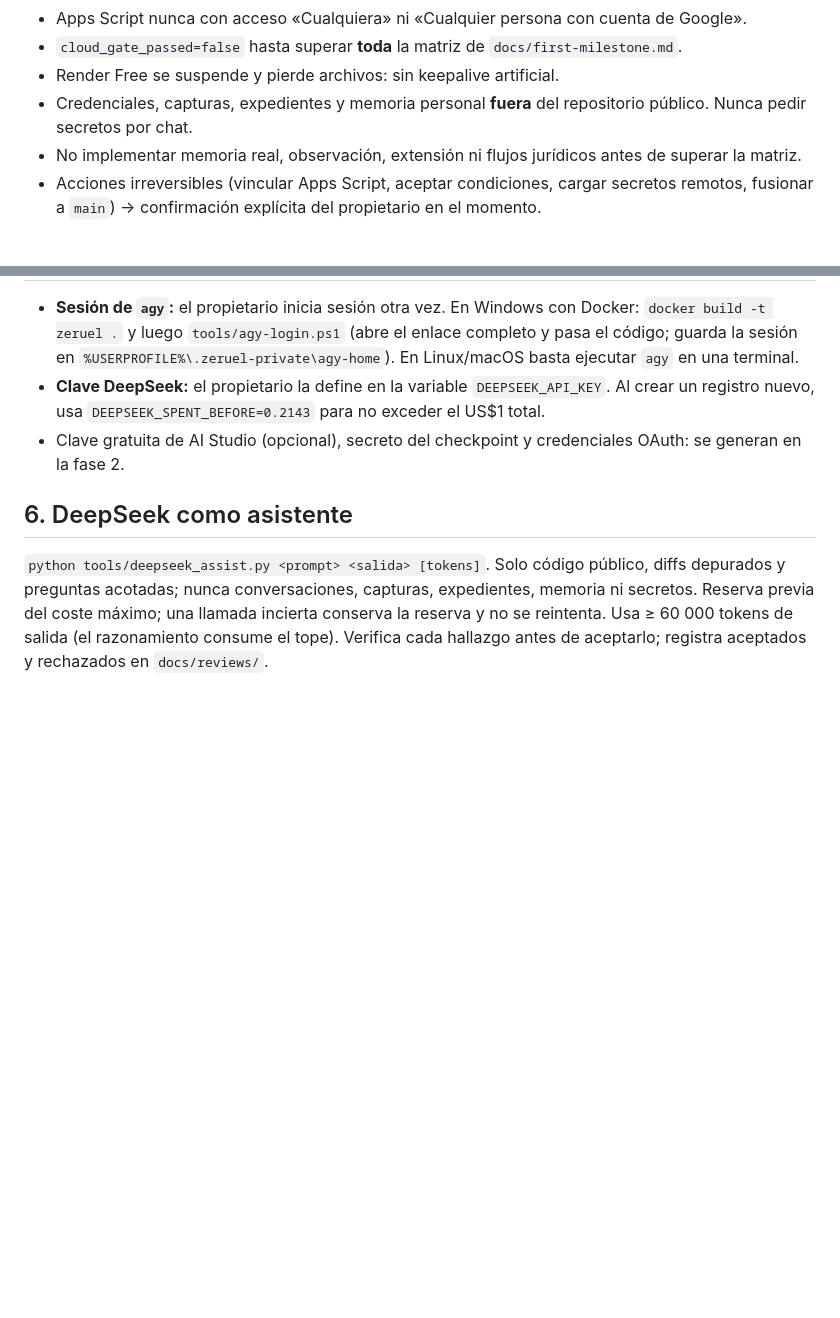
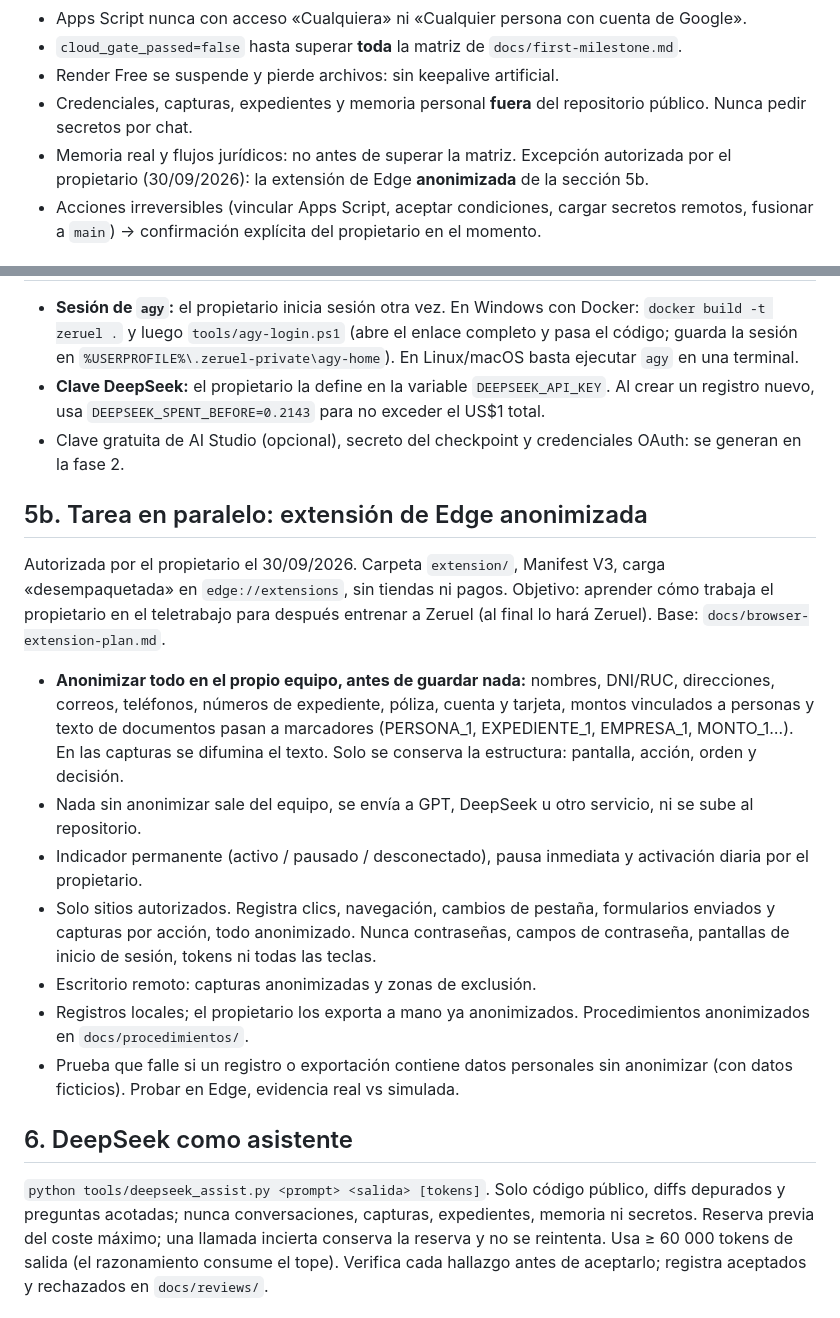
Before and after one commit to zero-phoenix/zeruel, a Markdown page: docs/HANDOFF.md, 2 parts joined by grey strips. Drawn GitHub-style; blank space fills up the shorter version.

Commit message:
Handoff: authorized anonymized Edge learning extension task
Co-Authored-By: Claude Opus 5.5 <noreply@anthropic.com>

```diff
--- a/docs/HANDOFF.md
+++ b/docs/HANDOFF.md
@@ -17,7 +17,7 @@ Ingeniero principal y supervisor de Zeruel. Continúa desde este estado sin repe
 - `cloud_gate_passed=false` hasta superar **toda** la matriz de `docs/first-milestone.md`.
 - Render Free se suspende y pierde archivos: sin keepalive artificial.
 - Credenciales, capturas, expedientes y memoria personal **fuera** del repositorio público. Nunca pedir secretos por chat.
-- No implementar memoria real, observación, extensión ni flujos jurídicos antes de superar la matriz.
+- Memoria real y flujos jurídicos: no antes de superar la matriz. Excepción autorizada por el propietario (30/09/2026): la extensión de Edge **anonimizada** de la sección 5b.
 - Acciones irreversibles (vincular Apps Script, aceptar condiciones, cargar secretos remotos, fusionar a `main`) → confirmación explícita del propietario en el momento.
 
 ## 3. Estado verificado
@@ -45,6 +45,16 @@ Ingeniero principal y supervisor de Zeruel. Continúa desde este estado sin repe
 - **Clave DeepSeek:** el propietario la define en la variable `DEEPSEEK_API_KEY`. Al crear un registro nuevo, usa `DEEPSEEK_SPENT_BEFORE=0.2143` para no exceder el US$1 total.
 - Clave gratuita de AI Studio (opcional), secreto del checkpoint y credenciales OAuth: se generan en la fase 2.
 
+## 5b. Tarea en paralelo: extensión de Edge anonimizada
+Autorizada por el propietario el 30/09/2026. Carpeta `extension/`, Manifest V3, carga «desempaquetada» en `edge://extensions`, sin tiendas ni pagos. Objetivo: aprender cómo trabaja el propietario en el teletrabajo para después entrenar a Zeruel (al final lo hará Zeruel). Base: `docs/browser-extension-plan.md`.
+- **Anonimizar todo en el propio equipo, antes de guardar nada:** nombres, DNI/RUC, direcciones, correos, teléfonos, números de expediente, póliza, cuenta y tarjeta, montos vinculados a personas y texto de documentos pasan a marcadores (PERSONA_1, EXPEDIENTE_1, EMPRESA_1, MONTO_1…). En las capturas se difumina el texto. Solo se conserva la estructura: pantalla, acción, orden y decisión.
+- Nada sin anonimizar sale del equipo, se envía a GPT, DeepSeek u otro servicio, ni se sube al repositorio.
+- Indicador permanente (activo / pausado / desconectado), pausa inmediata y activación diaria por el propietario.
+- Solo sitios autorizados. Registra clics, navegación, cambios de pestaña, formularios enviados y capturas por acción, todo anonimizado. Nunca contraseñas, campos de contraseña, pantallas de inicio de sesión, tokens ni todas las teclas.
+- Escritorio remoto: capturas anonimizadas y zonas de exclusión.
+- Registros locales; el propietario los exporta a mano ya anonimizados. Procedimientos anonimizados en `docs/procedimientos/`.
+- Prueba que falle si un registro o exportación contiene datos personales sin anonimizar (con datos ficticios). Probar en Edge, evidencia real vs simulada.
+
 ## 6. DeepSeek como asistente
 `python tools/deepseek_assist.py <prompt> <salida> [tokens]`. Solo código público, diffs depurados y preguntas acotadas; nunca conversaciones, capturas, expedientes, memoria ni secretos. Reserva previa del coste máximo; una llamada incierta conserva la reserva y no se reintenta. Usa ≥ 60 000 tokens de salida (el razonamiento consume el tope). Verifica cada hallazgo antes de aceptarlo; registra aceptados y rechazados en `docs/reviews/`.
 
```
